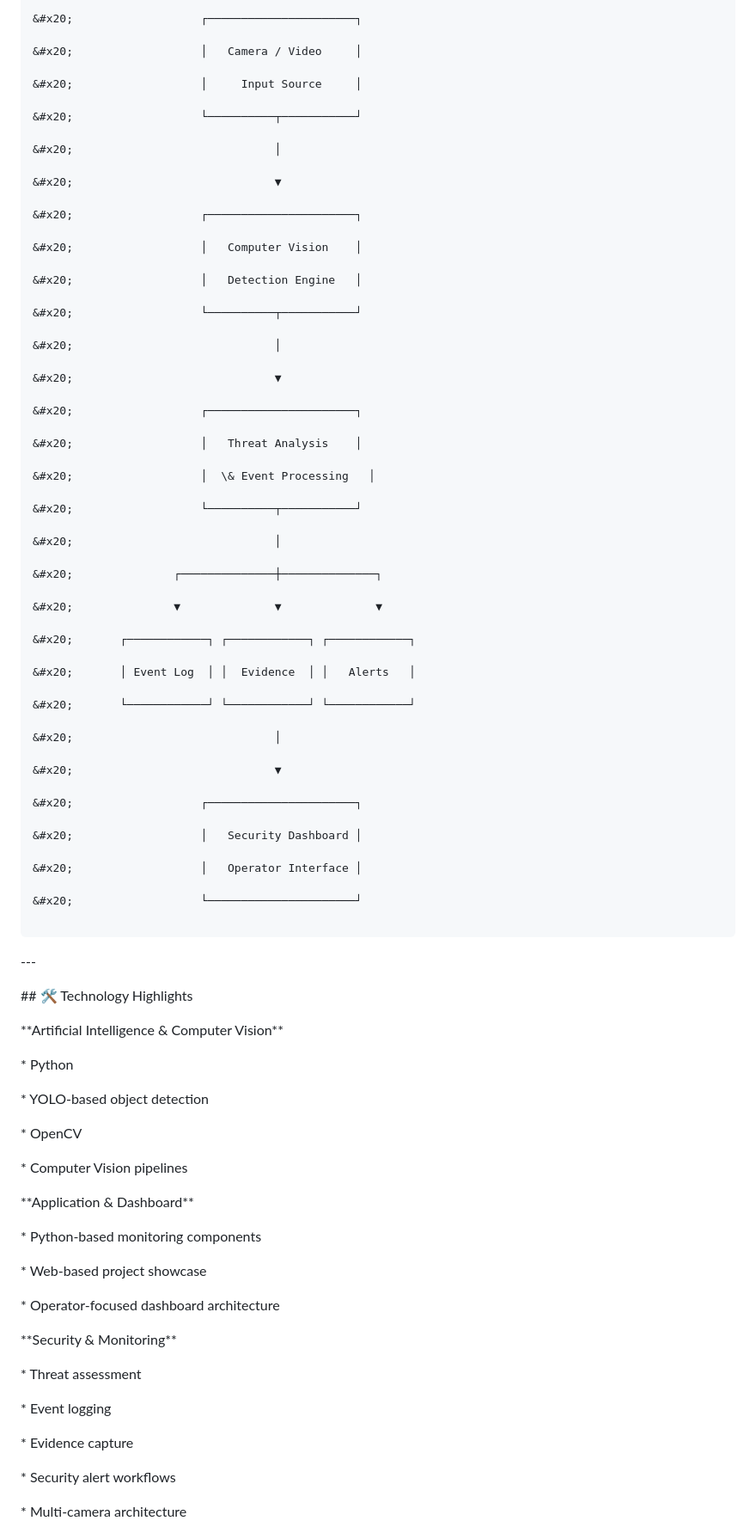
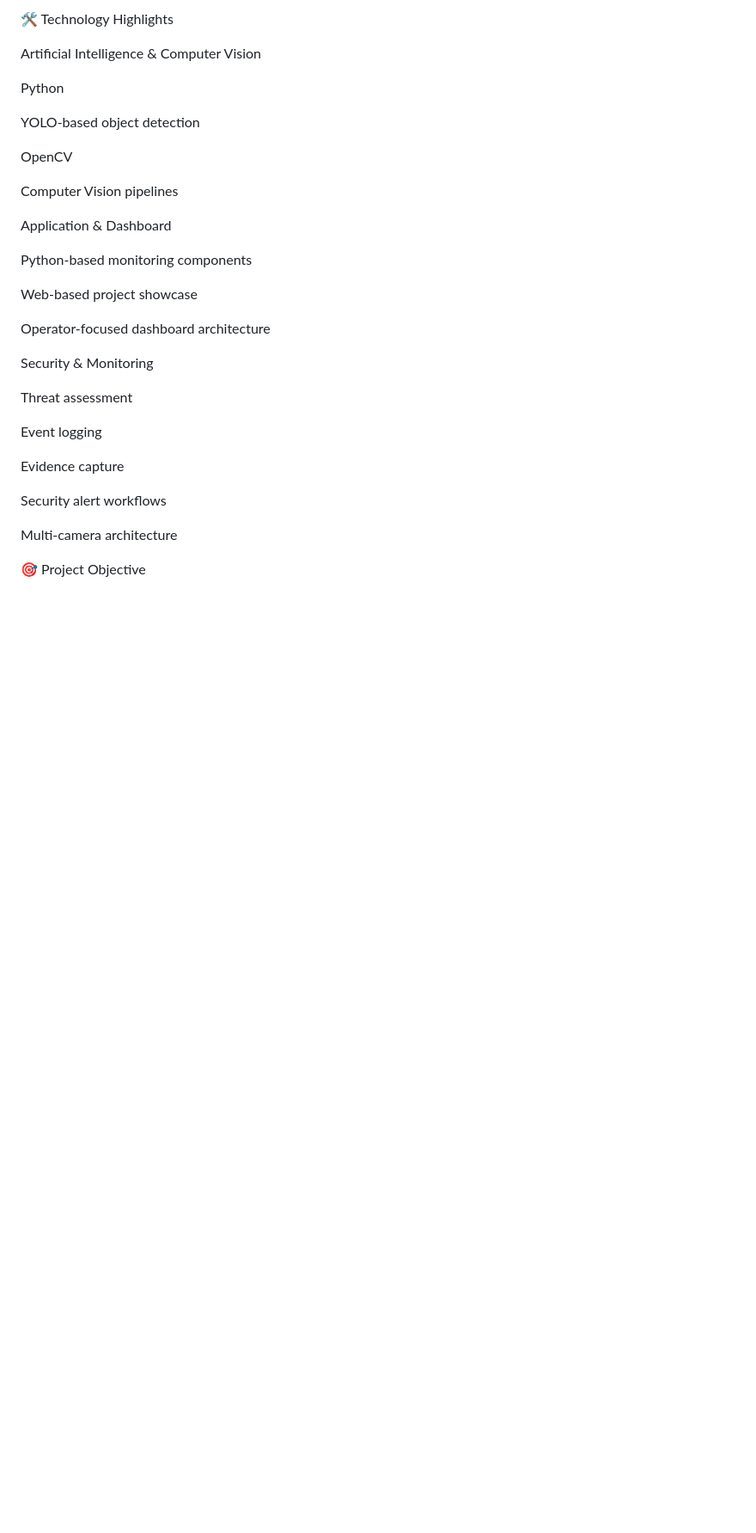
Before and after one commit to dubeyhariom149-cloud/VIGILX-AI, a Markdown page: README.md, the part around one of its changes. Shown at 86% size. Rendered like a GitHub page; blank space fills up the shorter version.

Commit message:
Refactor README for clarity and formatting
Updated formatting and improved readability in README.md.

````diff
--- a/README.md
+++ b/README.md
@@ -88,111 +85,55 @@ The system is designed around an extensible detection pipeline that can support:
 
-&#x20;                   ┌──────────────────────┐
-
-&#x20;                   │   Camera / Video     │
-
-&#x20;                   │     Input Source     │
-
-&#x20;                   └──────────┬───────────┘
-
-&#x20;                              │
-
-&#x20;                              ▼
-
-&#x20;                   ┌──────────────────────┐
-
-&#x20;                   │   Computer Vision    │
-
-&#x20;                   │   Detection Engine   │
-
-&#x20;                   └──────────┬───────────┘
-
-&#x20;                              │
-
-&#x20;                              ▼
-
-&#x20;                   ┌──────────────────────┐
-
-&#x20;                   │   Threat Analysis    │
-
-&#x20;                   │  \& Event Processing   │
-
-&#x20;                   └──────────┬───────────┘
-
-&#x20;                              │
-
-&#x20;               ┌──────────────┼──────────────┐
-
-&#x20;               ▼              ▼              ▼
-
-&#x20;       ┌────────────┐ ┌────────────┐ ┌────────────┐
-
-&#x20;       │ Event Log  │ │  Evidence  │ │   Alerts   │
-
-&#x20;       └────────────┘ └────────────┘ └────────────┘
-
-&#x20;                              │
-
-&#x20;                              ▼
-
-&#x20;                   ┌──────────────────────┐
-
-&#x20;                   │   Security Dashboard │
-
-&#x20;                   │   Operator Interface │
-
-&#x20;                   └──────────────────────┘
-
-```
+ 🛠️ Technology Highlights
 
 
 
-\---
+Artificial Intelligence \& Computer Vision
 
 
 
-\## 🛠️ Technology Highlights
+ Python
+
+ YOLO-based object detection
+
+ OpenCV
+
+ Computer Vision pipelines
 
 
 
-\*\*Artificial Intelligence \& Computer Vision\*\*
+Application \& Dashboard
 
 
 
-\* Python
+ Python-based monitoring components
 
-\* YOLO-based object detection
+Web-based project showcase
 
-\* OpenCV
-
-\* Computer Vision pipelines
+ Operator-focused dashboard architecture
 
 
 
-\*\*Application \& Dashboard\*\*
+Security \& Monitoring
 
 
 
-\* Python-based monitoring components
+ Threat assessment
 
-\* Web-based project showcase
+ Event logging
 
-\* Operator-focused dashboard architecture
+ Evidence capture
+
+ Security alert workflows
+
+ Multi-camera architecture
 
 
 
-\*\*Security \& Monitoring\*\*
 
 
 
-\* Threat assessment
 
-\* Event logging
-
-\* Evidence capture
-
-\* Security alert workflows
-
-\* Multi-camera architecture
+ 🎯 Project Objective
 
 
 
````
Also changed, not shown: other parts of README.md (+49 -60 lines).
